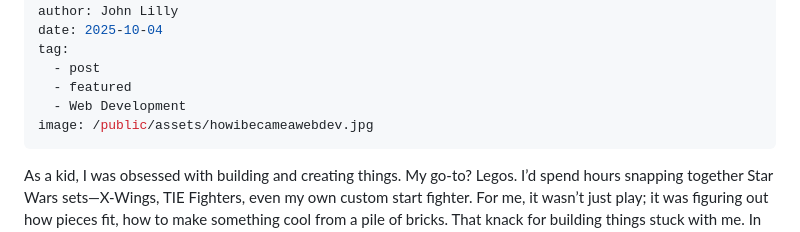
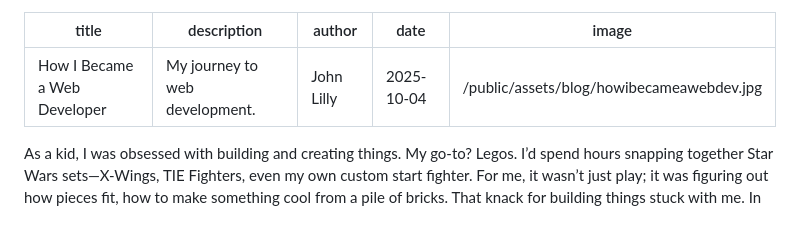
Before and after one commit to johnmlilly/johnsblog, a Markdown page: src/blog/how-i-became-a-web-developer.md, the part around the change. Rendered like a GitHub page.

Commit message:
Update src/blog/how-i-became-a-web-developer.md (via Pages CMS)

```diff
--- a/src/blog/how-i-became-a-web-developer.md
+++ b/src/blog/how-i-became-a-web-developer.md
@@ -3,11 +3,7 @@ title: How I Became a Web Developer
 description: My journey to web development.
 author: John Lilly
 date: 2025-10-04
-tag:
-  - post
-  - featured
-  - Web Development
-image: /public/assets/howibecameawebdev.jpg
+image: /public/assets/blog/howibecameawebdev.jpg
 ---
 As a kid, I was obsessed with building and creating things. My go-to? Legos. I’d spend hours snapping together Star Wars sets—X-Wings, TIE Fighters, even my own custom start fighter. For me, it wasn’t just play; it was figuring out how pieces fit, how to make something cool from a pile of bricks. That knack for building things stuck with me. In college, I studied communication, but my real passion was messing with websites—tweaking designs, digging into how they worked. I loved the puzzle of it, like rebuilding a Lego set in digital form.
 
```
